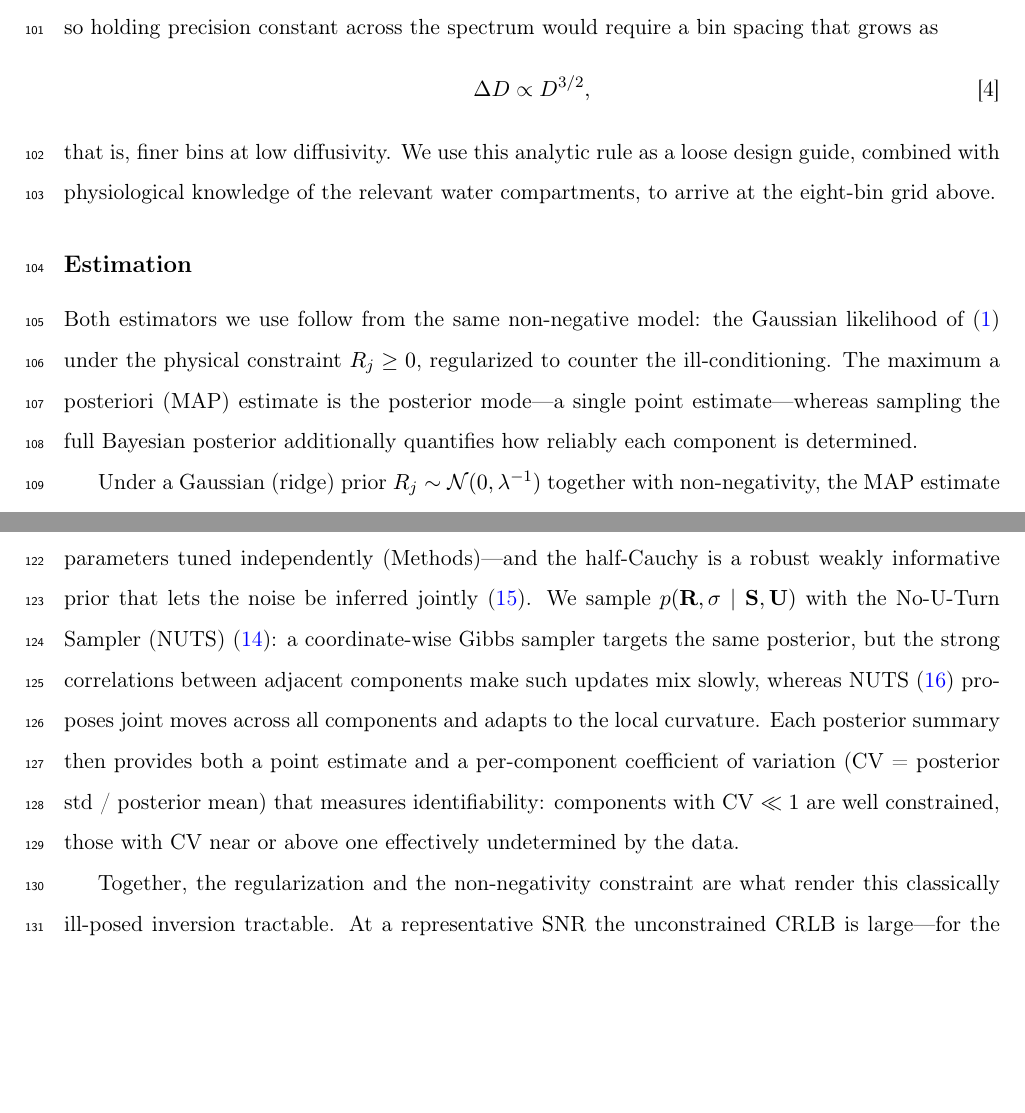
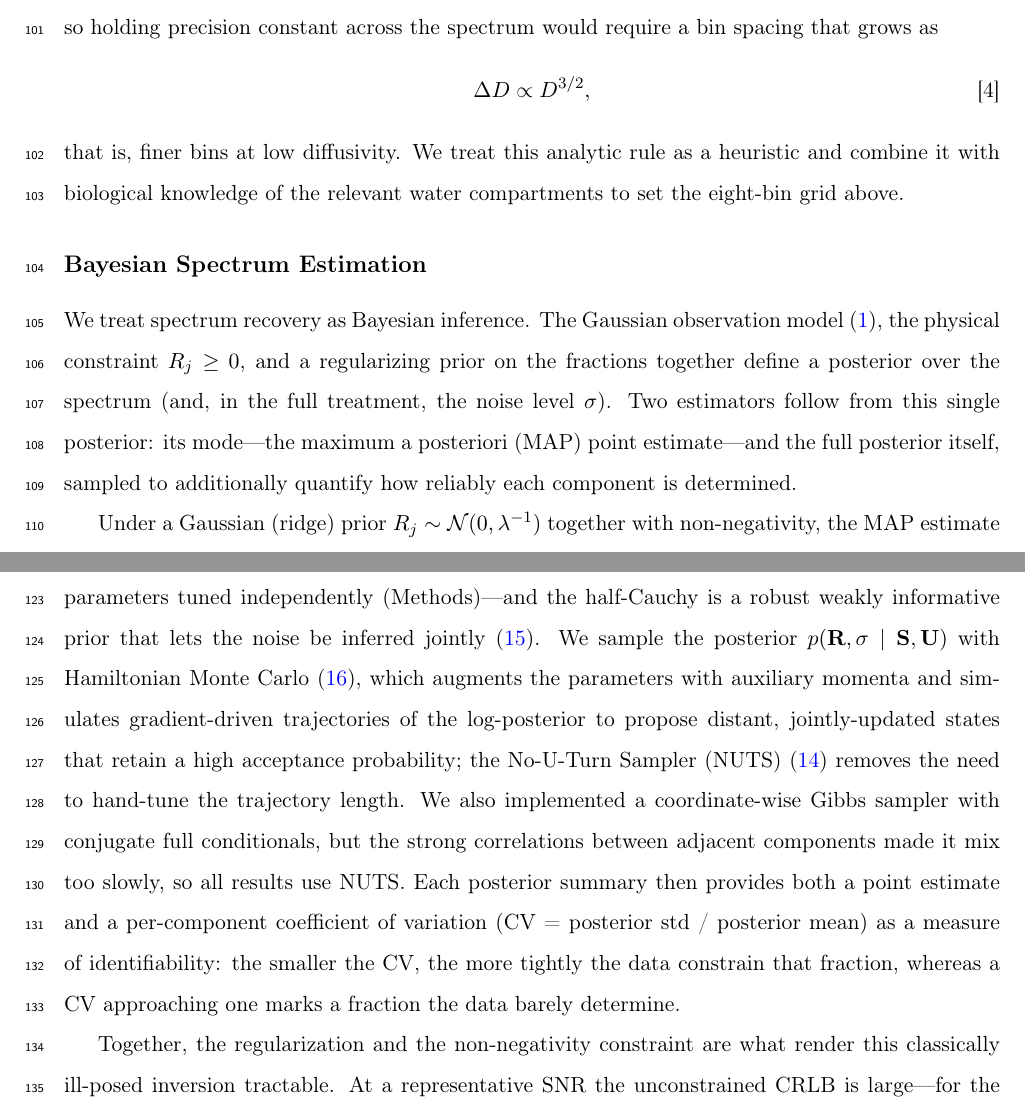
Before and after one commit to PaWeRe/spectra-estimation-dMRI, a LaTeX paper (paper/main.tex, which reads paper/sections/theory.tex): two parts of pages 5 and 6 of 40 before the commit and two parts of pages 5 and 6 of 41 after it, joined at a grey line, cut so that both start at the same text, the shorter picture padded with empty space. Compiled offline with pdfLaTeX.

Commit message:
Theory phrasing pass (Patrick Overleaf feedback) + next-session TODOs
theory.tex:
- "choice of grid" -> "choice of the diffusivity grid"
- heuristic ending: "heuristic" + "biological knowledge" (was "loose design guide"/"physiological")
- subsection retitled "Bayesian Spectrum Estimation" with an explicitly-probabilistic
  opener (observation model + non-negativity + prior -> posterior; MAP mode + full posterior)
- HMC explained (auxiliary momenta + gradient trajectories); Gibbs reframed as
  "implemented but mixed too slowly"
- CV softened to a continuous interpretation (no "CV << 1" rule; 3-tier stays out of Theory)

PROJECT_STATE: Theory marked done pending re-read; recorded open TODOs for the fresh
session (sampler-oscillation/S2 in Discussion; explicit posterior + Sandy ISMRM-2022
alignment; augmented-NNLS/active-set explained in chat) plus the big next pass.

Co-Authored-By: Claude Opus 4.8 (1M context) <noreply@anthropic.com>

```diff
--- a/paper/sections/theory.tex
+++ b/paper/sections/theory.tex
@@ -43,11 +43,11 @@ so holding precision constant across the spectrum would require a bin spacing th
 \end{equation}
 %
 that is, finer bins at low diffusivity.
-We use this analytic rule as a loose design guide, combined with physiological knowledge of the relevant water compartments, to arrive at the eight-bin grid above.
+We treat this analytic rule as a heuristic and combine it with biological knowledge of the relevant water compartments to set the eight-bin grid above.
 
-\subsection{Estimation}
+\subsection{Bayesian Spectrum Estimation}
 
-Both estimators we use follow from the same non-negative model: the Gaussian likelihood of (\ref{eq:signal_model}) under the physical constraint $R_j \geq 0$, regularized to counter the ill-conditioning. The maximum a posteriori (MAP) estimate is the posterior mode---a single point estimate---whereas sampling the full Bayesian posterior additionally quantifies how reliably each component is determined.
+We treat spectrum recovery as Bayesian inference. The Gaussian observation model (\ref{eq:signal_model}), the physical constraint $R_j \geq 0$, and a regularizing prior on the fractions together define a posterior over the spectrum (and, in the full treatment, the noise level $\sigma$). Two estimators follow from this single posterior: its mode---the maximum a posteriori (MAP) point estimate---and the full posterior itself, sampled to additionally quantify how reliably each component is determined.
 
 Under a Gaussian (ridge) prior $R_j \sim \mathcal{N}(0, \lambda^{-1})$ together with non-negativity, the MAP estimate solves the constrained quadratic program
 %
@@ -74,8 +74,8 @@ We specify a hierarchical model,
 \end{align}
 %
 in which the half-normal prior enforces non-negativity with smooth gradients---the Bayesian analogue of the ridge penalty, though the prior scale $\sigma_R$ and the ridge weight $\lambda$ are separate hyperparameters tuned independently (Methods)---and the half-Cauchy is a robust weakly informative prior that lets the noise be inferred jointly \citep{gelman2006prior}.
-We sample $p(\Rvec, \sigma \mid \svec, \Umat)$ with the No-U-Turn Sampler (NUTS) \citep{hoffman2014nuts}: a coordinate-wise Gibbs sampler targets the same posterior, but the strong correlations between adjacent components make such updates mix slowly, whereas NUTS \citep{neal2011mcmc} proposes joint moves across all components and adapts to the local curvature.
-Each posterior summary then provides both a point estimate and a per-component coefficient of variation (CV = posterior std / posterior mean) that measures identifiability: components with CV $\ll 1$ are well constrained, those with CV near or above one effectively undetermined by the data.
+We sample the posterior $p(\Rvec, \sigma \mid \svec, \Umat)$ with Hamiltonian Monte Carlo \citep{neal2011mcmc}, which augments the parameters with auxiliary momenta and simulates gradient-driven trajectories of the log-posterior to propose distant, jointly-updated states that retain a high acceptance probability; the No-U-Turn Sampler (NUTS) \citep{hoffman2014nuts} removes the need to hand-tune the trajectory length. We also implemented a coordinate-wise Gibbs sampler with conjugate full conditionals, but the strong correlations between adjacent components made it mix too slowly, so all results use NUTS.
+Each posterior summary then provides both a point estimate and a per-component coefficient of variation (CV = posterior std / posterior mean) as a measure of identifiability: the smaller the CV, the more tightly the data constrain that fraction, whereas a CV approaching one marks a fraction the data barely determine.
 
 Together, the regularization and the non-negativity constraint are what render this classically ill-posed inversion tractable. At a representative SNR the unconstrained CRLB is large---for the intermediate bins it exceeds the $[0,1]$ range a fraction can occupy---whereas approximating the half-normal prior by a Gaussian (the van Trees bound) tightens the achievable variance by up to two orders of magnitude, and enforcing non-negativity tightens it by a further $2$--$74\times$ (Figure~\ref{fig:fisher}b).
 
```
Also changed, not shown: PROJECT_STATE.md (+5 -0 lines), paper/sections/theory.tex (2 more changed lines).
